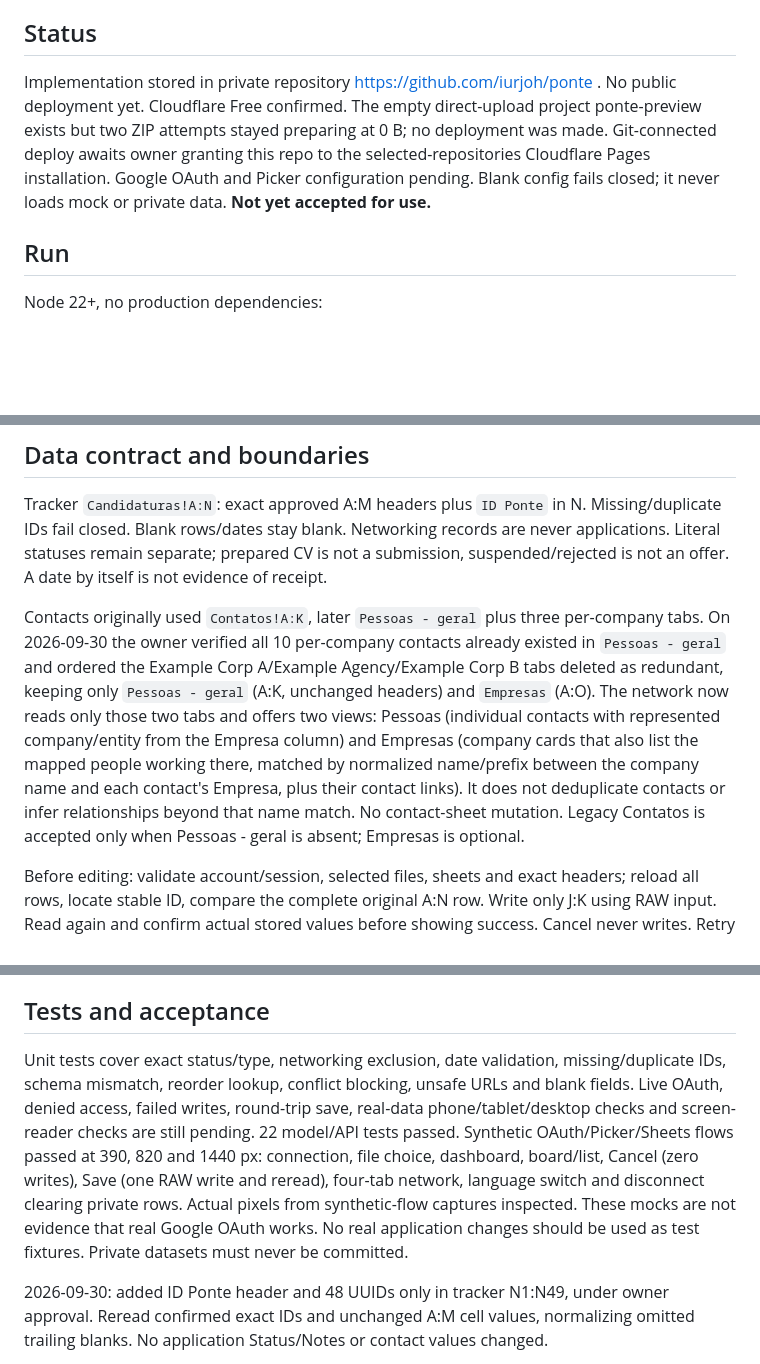
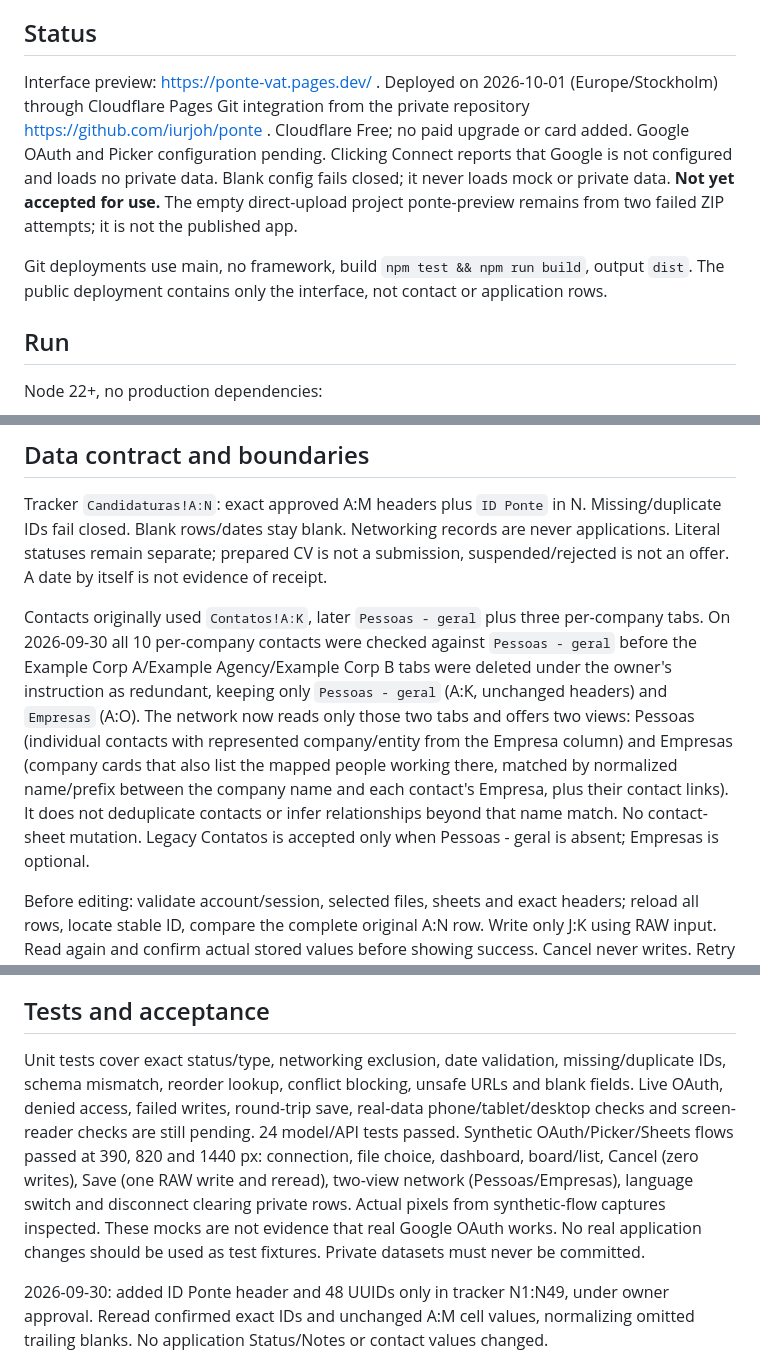
Before and after one commit to iurjoh/ponte, a Markdown page: README.md, 3 parts joined by grey strips. Rendered like a GitHub page; blank space fills up the shorter version.

Commit message:
docs: record live interface preview and pending Google setup

```diff
--- a/README.md
+++ b/README.md
@@ -3,7 +3,9 @@
 A private job-search workspace over the owner's existing Google Sheets, with a public static entry page. Portuguese/English interface. Application board/list, literal statuses, read-only network, dashboard and limited Status/Notes editing.
 
 ## Status
-Implementation stored in private repository https://github.com/iurjoh/ponte . No public deployment yet. Cloudflare Free confirmed. The empty direct-upload project ponte-preview exists but two ZIP attempts stayed preparing at 0 B; no deployment was made. Git-connected deploy awaits owner granting this repo to the selected-repositories Cloudflare Pages installation. Google OAuth and Picker configuration pending. Blank config fails closed; it never loads mock or private data. **Not yet accepted for use.**
+Interface preview: https://ponte-vat.pages.dev/ . Deployed on 2026-10-01 (Europe/Stockholm) through Cloudflare Pages Git integration from the private repository https://github.com/iurjoh/ponte . Cloudflare Free; no paid upgrade or card added. Google OAuth and Picker configuration pending. Clicking Connect reports that Google is not configured and loads no private data. Blank config fails closed; it never loads mock or private data. **Not yet accepted for use.** The empty direct-upload project ponte-preview remains from two failed ZIP attempts; it is not the published app.
+
+Git deployments use main, no framework, build `npm test && npm run build`, output `dist`. The public deployment contains only the interface, not contact or application rows.
 
 ## Run
 Node 22+, no production dependencies:
@@ -21,7 +23,7 @@ Scopes: `openid email profile drive.file`. Picker explicitly selects tracker the
 ## Data contract and boundaries
 Tracker `Candidaturas!A:N`: exact approved A:M headers plus `ID Ponte` in N. Missing/duplicate IDs fail closed. Blank rows/dates stay blank. Networking records are never applications. Literal statuses remain separate; prepared CV is not a submission, suspended/rejected is not an offer. A date by itself is not evidence of receipt.
 
-Contacts originally used `Contatos!A:K`, later `Pessoas - geral` plus three per-company tabs. On 2026-09-30 the owner verified all 10 per-company contacts already existed in `Pessoas - geral` and ordered the Example Corp A/Example Agency/Example Corp B tabs deleted as redundant, keeping only `Pessoas - geral` (A:K, unchanged headers) and `Empresas` (A:O). The network now reads only those two tabs and offers two views: Pessoas (individual contacts with represented company/entity from the Empresa column) and Empresas (company cards that also list the mapped people working there, matched by normalized name/prefix between the company name and each contact's Empresa, plus their contact links). It does not deduplicate contacts or infer relationships beyond that name match. No contact-sheet mutation. Legacy Contatos is accepted only when Pessoas - geral is absent; Empresas is optional.
+Contacts originally used `Contatos!A:K`, later `Pessoas - geral` plus three per-company tabs. On 2026-09-30 all 10 per-company contacts were checked against `Pessoas - geral` before the Example Corp A/Example Agency/Example Corp B tabs were deleted under the owner's instruction as redundant, keeping only `Pessoas - geral` (A:K, unchanged headers) and `Empresas` (A:O). The network now reads only those two tabs and offers two views: Pessoas (individual contacts with represented company/entity from the Empresa column) and Empresas (company cards that also list the mapped people working there, matched by normalized name/prefix between the company name and each contact's Empresa, plus their contact links). It does not deduplicate contacts or infer relationships beyond that name match. No contact-sheet mutation. Legacy Contatos is accepted only when Pessoas - geral is absent; Empresas is optional.
 
 Before editing: validate account/session, selected files, sheets and exact headers; reload all rows, locate stable ID, compare the complete original A:N row. Write only J:K using RAW input. Read again and confirm actual stored values before showing success. Cancel never writes. Retry after an uncertain save requires refreshing to avoid blind repeat writes.
 
@@ -31,7 +33,7 @@ Before editing: validate account/session, selected files, sheets and exact heade
 DOM construction uses textContent for all sheet values; no sheet HTML is executed. Only HTTPS links allowed, with noreferrer/no-referrer. No private data in source, logs, static HTML or persistent cache. Expiry/disconnect clears rendered private data. No analytics, service worker or persistent cache. Security headers provided for Cloudflare. Public deployment contains only interface assets and public Google configuration. Privacy depends also on the owner's Google account and sharing settings, not on a promise of absolute secrecy.
 
 ## Tests and acceptance
-Unit tests cover exact status/type, networking exclusion, date validation, missing/duplicate IDs, schema mismatch, reorder lookup, conflict blocking, unsafe URLs and blank fields. Live OAuth, denied access, failed writes, round-trip save, real-data phone/tablet/desktop checks and screen-reader checks are still pending. 22 model/API tests passed. Synthetic OAuth/Picker/Sheets flows passed at 390, 820 and 1440 px: connection, file choice, dashboard, board/list, Cancel (zero writes), Save (one RAW write and reread), four-tab network, language switch and disconnect clearing private rows. Actual pixels from synthetic-flow captures inspected. These mocks are not evidence that real Google OAuth works. No real application changes should be used as test fixtures. Private datasets must never be committed.
+Unit tests cover exact status/type, networking exclusion, date validation, missing/duplicate IDs, schema mismatch, reorder lookup, conflict blocking, unsafe URLs and blank fields. Live OAuth, denied access, failed writes, round-trip save, real-data phone/tablet/desktop checks and screen-reader checks are still pending. 24 model/API tests passed. Synthetic OAuth/Picker/Sheets flows passed at 390, 820 and 1440 px: connection, file choice, dashboard, board/list, Cancel (zero writes), Save (one RAW write and reread), two-view network (Pessoas/Empresas), language switch and disconnect clearing private rows. Actual pixels from synthetic-flow captures inspected. These mocks are not evidence that real Google OAuth works. No real application changes should be used as test fixtures. Private datasets must never be committed.
 
 2026-09-30: added ID Ponte header and 48 UUIDs only in tracker N1:N49, under owner approval. Reread confirmed exact IDs and unchanged A:M cell values, normalizing omitted trailing blanks. No application Status/Notes or contact values changed.
 
```
